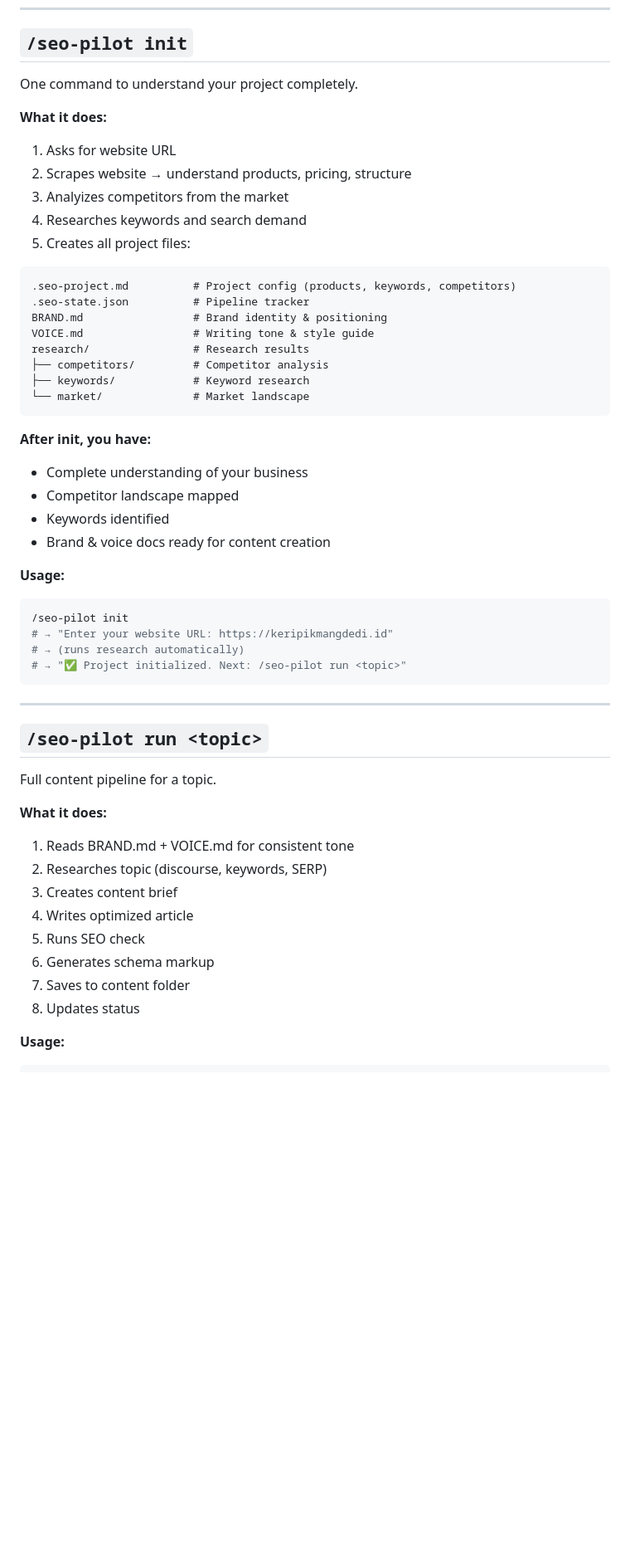
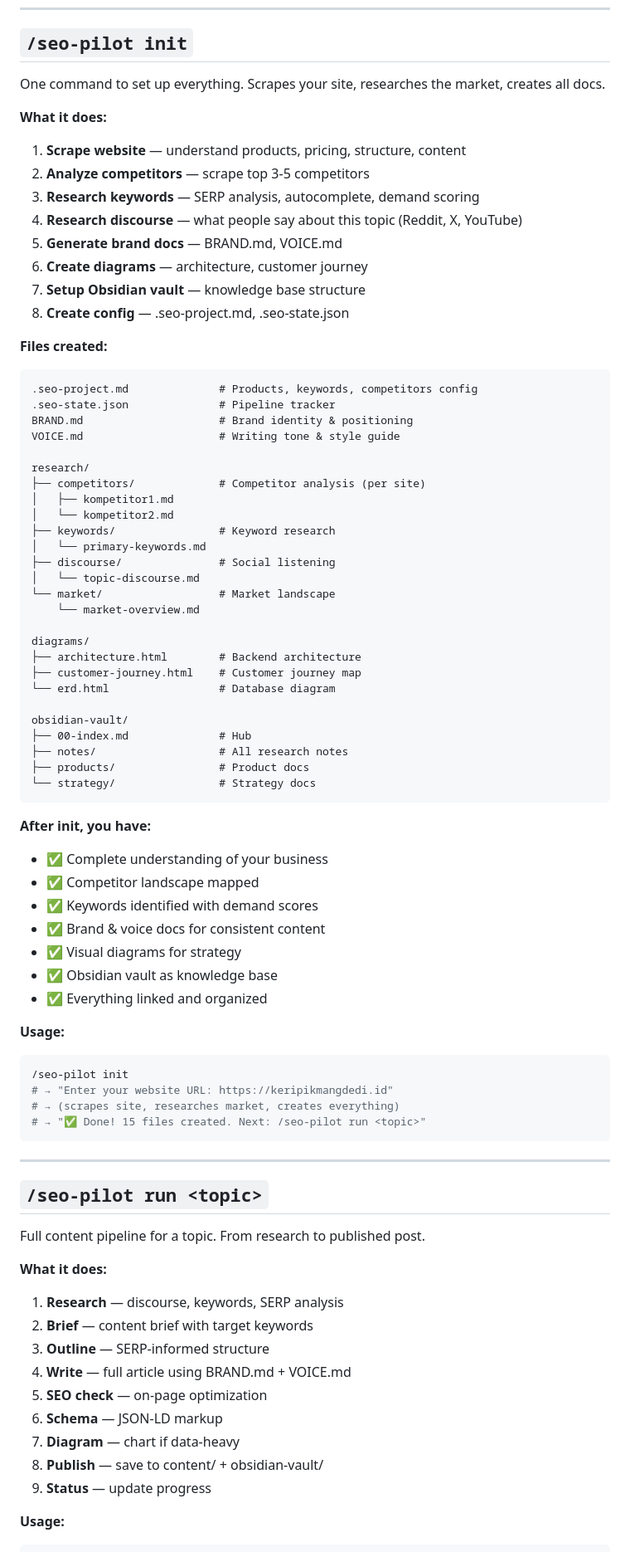
Before and after one commit to Aguh18/claude-seo-pilot, a Markdown page: skills/seo-pilot/SKILL.md, the part around one of its changes. Shown at 83% size. Rendered like a GitHub page; blank space fills up the shorter version.

Commit message:
feat: init creates everything — docs, diagrams, vault, research
- Init scrapes site + competitors + keywords + discourse
- Creates BRAND.md, VOICE.md, .seo-project.md
- Generates diagrams (architecture, journey, ERD)
- Sets up Obsidian vault structure
- Run creates content from research to publish

````diff
--- a/skills/seo-pilot/SKILL.md
+++ b/skills/seo-pilot/SKILL.md
@@ -21,55 +21,84 @@ description: Complete SEO workflow orchestrator. 5 commands that each run a full
 
 ## `/seo-pilot init`
 
-One command to understand your project completely.
+One command to set up everything. Scrapes your site, researches the market, creates all docs.
 
 **What it does:**
-1. Asks for website URL
-2. Scrapes website → understand products, pricing, structure
-3. Analyizes competitors from the market
-4. Researches keywords and search demand
-5. Creates all project files:
+
+1. **Scrape website** — understand products, pricing, structure, content
+2. **Analyze competitors** — scrape top 3-5 competitors
+3. **Research keywords** — SERP analysis, autocomplete, demand scoring
+4. **Research discourse** — what people say about this topic (Reddit, X, YouTube)
+5. **Generate brand docs** — BRAND.md, VOICE.md
+6. **Create diagrams** — architecture, customer journey
+7. **Setup Obsidian vault** — knowledge base structure
+8. **Create config** — .seo-project.md, .seo-state.json
+
+**Files created:**
 
 ```
-.seo-project.md          # Project config (products, keywords, competitors)
-.seo-state.json          # Pipeline tracker
-BRAND.md                 # Brand identity & positioning
-VOICE.md                 # Writing tone & style guide
-research/                # Research results
-├── competitors/         # Competitor analysis
-├── keywords/            # Keyword research
-└── market/              # Market landscape
+.seo-project.md              # Products, keywords, competitors config
+.seo-state.json              # Pipeline tracker
+BRAND.md                     # Brand identity & positioning
+VOICE.md                     # Writing tone & style guide
+
+research/
+├── competitors/             # Competitor analysis (per site)
+│   ├── kompetitor1.md
+│   └── kompetitor2.md
+├── keywords/                # Keyword research
+│   └── primary-keywords.md
+├── discourse/               # Social listening
+│   └── topic-discourse.md
+└── market/                  # Market landscape
+    └── market-overview.md
+
+diagrams/
+├── architecture.html        # Backend architecture
+├── customer-journey.html    # Customer journey map
+└── erd.html                 # Database diagram
+
+obsidian-vault/
+├── 00-index.md              # Hub
+├── notes/                   # All research notes
+├── products/                # Product docs
+└── strategy/                # Strategy docs
 ```
 
 **After init, you have:**
-- Complete understanding of your business
-- Competitor landscape mapped
-- Keywords identified
-- Brand & voice docs ready for content creation
+- ✅ Complete understanding of your business
+- ✅ Competitor landscape mapped
+- ✅ Keywords identified with demand scores
+- ✅ Brand & voice docs for consistent content
+- ✅ Visual diagrams for strategy
+- ✅ Obsidian vault as knowledge base
+- ✅ Everything linked and organized
 
 **Usage:**
 ```bash
 /seo-pilot init
 # → "Enter your website URL: https://keripikmangdedi.id"
-# → (runs research automatically)
-# → "✅ Project initialized. Next: /seo-pilot run <topic>"
+# → (scrapes site, researches market, creates everything)
+# → "✅ Done! 15 files created. Next: /seo-pilot run <topic>"
 ```
 
 ---
 
 ## `/seo-pilot run <topic>`
 
-Full content pipeline for a topic.
+Full content pipeline for a topic. From research to published post.
 
 **What it does:**
-1. Reads BRAND.md + VOICE.md for consistent tone
-2. Researches topic (discourse, keywords, SERP)
-3. Creates content brief
-4. Writes optimized article
-5. Runs SEO check
-6. Generates schema markup
-7. Saves to content folder
-8. Updates status
+
+1. **Research** — discourse, keywords, SERP analysis
+2. **Brief** — content brief with target keywords
+3. **Outline** — SERP-informed structure
+4. **Write** — full article using BRAND.md + VOICE.md
+5. **SEO check** — on-page optimization
+6. **Schema** — JSON-LD markup
+7. **Diagram** — chart if data-heavy
+8. **Publish** — save to content/ + obsidian-vault/
+9. **Status** — update progress
 
 **Usage:**
 ```bash
````
Also changed, not shown: other parts of skills/seo-pilot/SKILL.md (+2 -2 lines).
